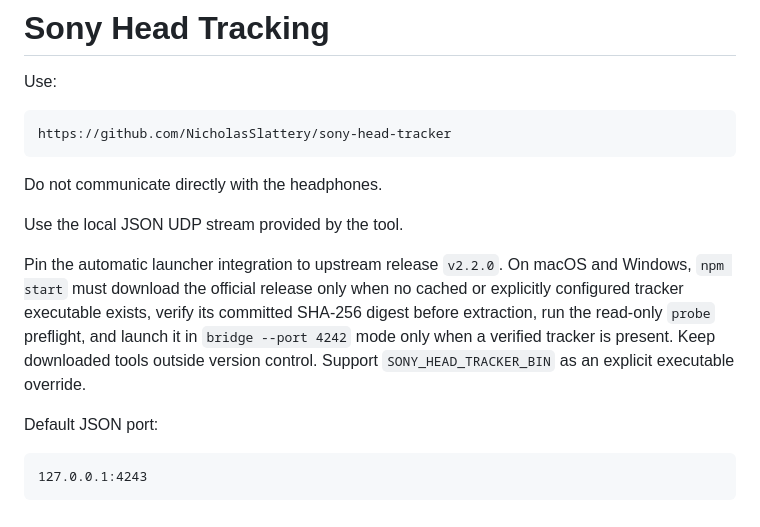
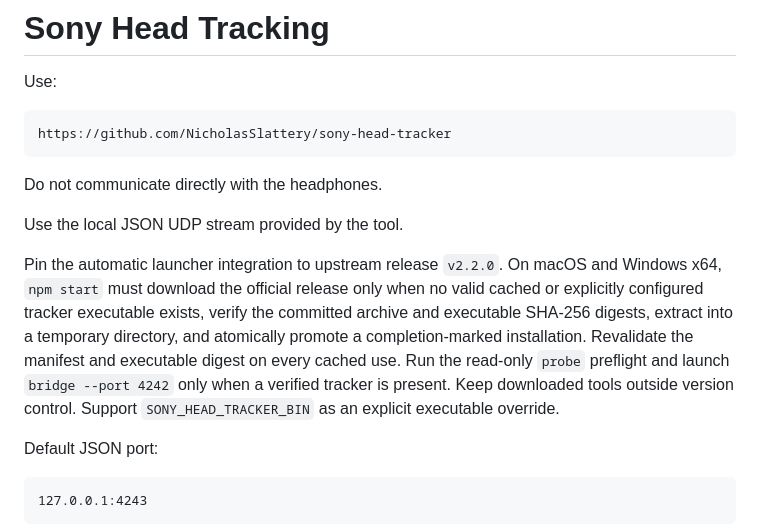
Before and after one commit to meanOtaku/gesture-controls, a Markdown page: PROJECT_BRIEF.md, the part around the change. Rendered like a GitHub page.

Commit message:
docs: align tracker setup guarantees

```diff
--- a/PROJECT_BRIEF.md
+++ b/PROJECT_BRIEF.md
@@ -209,11 +209,13 @@ Do not communicate directly with the headphones.
 Use the local JSON UDP stream provided by the tool.
 
 Pin the automatic launcher integration to upstream release `v2.2.0`. On macOS
-and Windows, `npm start` must download the official release only when no cached
-or explicitly configured tracker executable exists, verify its committed
-SHA-256 digest before extraction, run the read-only `probe` preflight, and
-launch it in `bridge --port 4242` mode only when a verified tracker is present.
-Keep downloaded tools outside version control. Support
+and Windows x64, `npm start` must download the official release only when no
+valid cached or explicitly configured tracker executable exists, verify the
+committed archive and executable SHA-256 digests, extract into a temporary
+directory, and atomically promote a completion-marked installation. Revalidate
+the manifest and executable digest on every cached use. Run the read-only
+`probe` preflight and launch `bridge --port 4242` only when a verified tracker
+is present. Keep downloaded tools outside version control. Support
 `SONY_HEAD_TRACKER_BIN` as an explicit executable override.
 
 Default JSON port:
```
